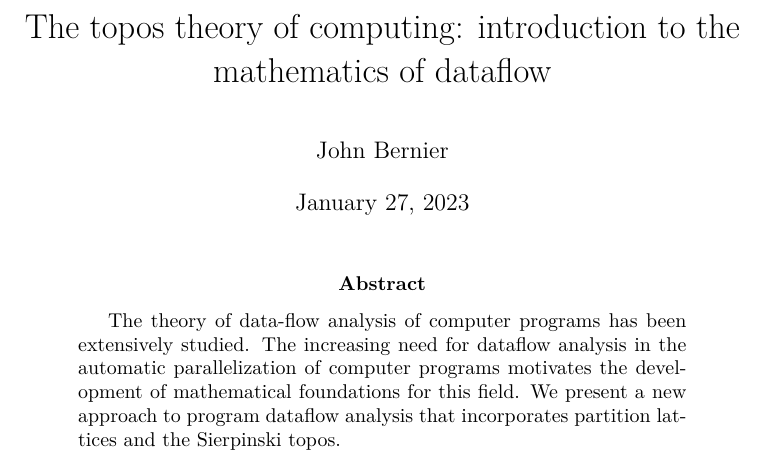
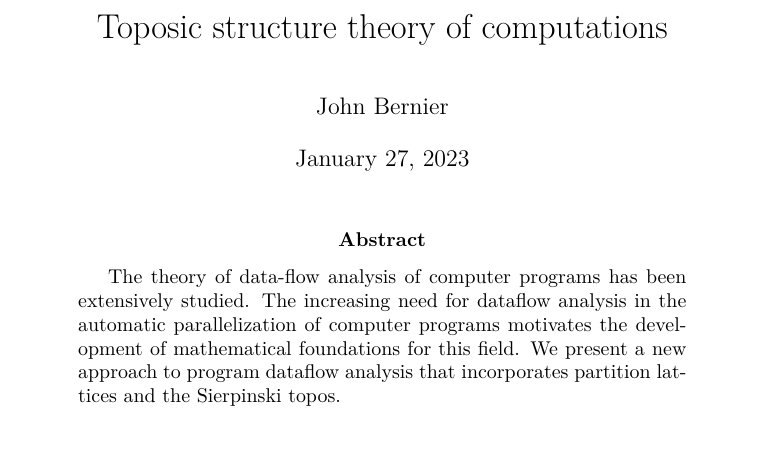
Before and after one commit to jhuni/topos-foundations, a LaTeX document (Methods.tex): part of page 1 of 50, cut at the place of the change. Compiled offline with pdfLaTeX.

Commit message:
pay homage to hartmanis and stearns

```diff
--- a/Methods.tex
+++ b/Methods.tex
@@ -25,7 +25,7 @@
 
 \chaptertitlefont{\fontsize{20pt}{15pt}\selectfont}
 
-\title{The topos theory of computing: introduction to the mathematics of dataflow}
+\title{Toposic structure theory of computations}
 \author{John Bernier}
 
 \begin{document}
```
Also changed, not shown: Methods.pdf, 1 other file.
